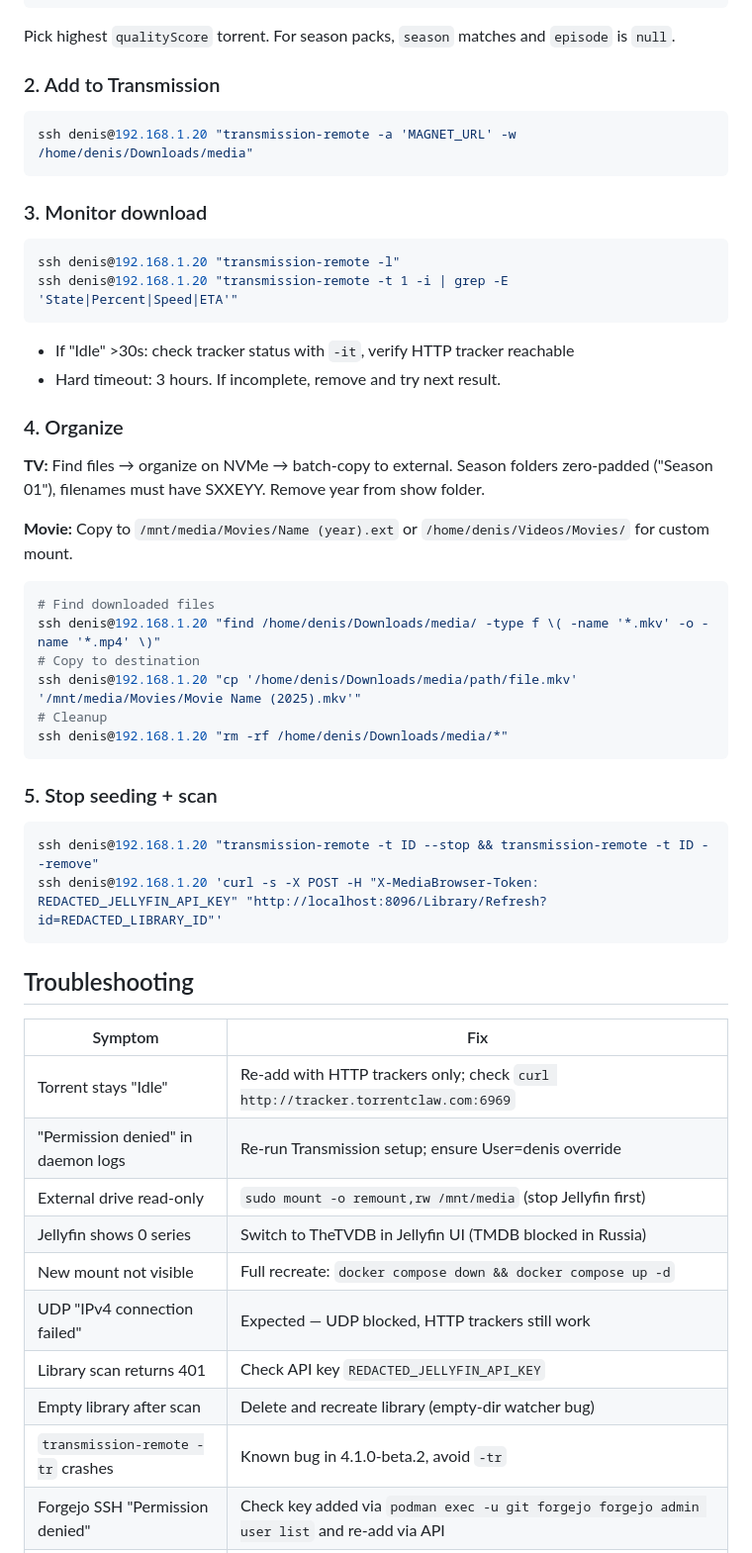
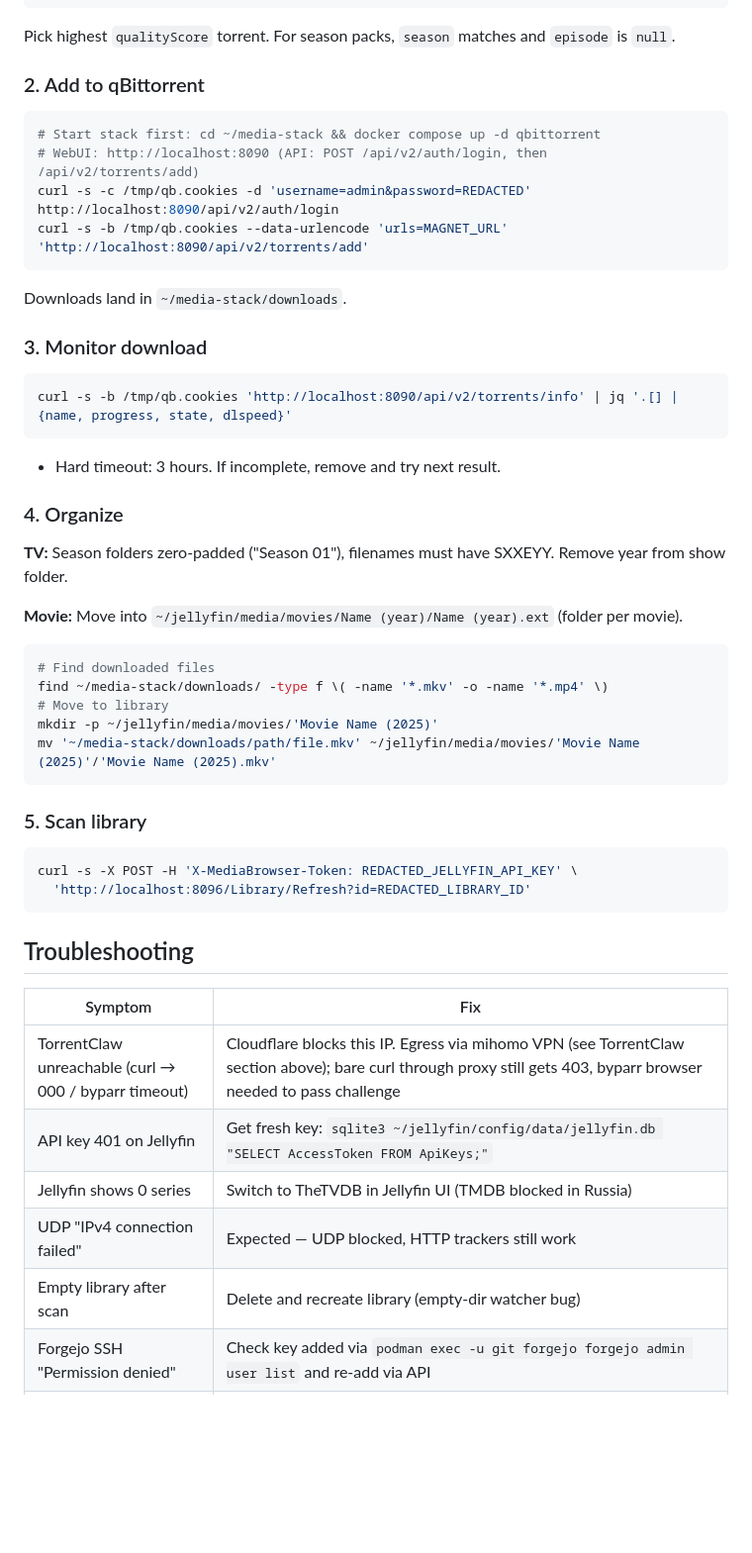
Before and after one commit to DenisSud/pi-setup, a Markdown page: skills/homelab/SKILL.md, the part around one of its changes. Shown at 99% size. GitHub-like rendering; blank space fills up the shorter version.

Commit message:
homelab: update for current setup (Jellyfin at ~/jellyfin, qBittorrent stack, TorrentClaw VPN/Cloudflare notes)

````diff
--- a/skills/homelab/SKILL.md
+++ b/skills/homelab/SKILL.md
@@ -179,51 +170,48 @@ ssh denis@192.168.1.20 "curl -s -G -H 'x-search-source: skill' \
 ```
 Pick highest `qualityScore` torrent. For season packs, `season` matches and `episode` is `null`.
 
-### 2. Add to Transmission
+### 2. Add to qBittorrent
 ```bash
-ssh denis@192.168.1.20 "transmission-remote -a 'MAGNET_URL' -w /home/denis/Downloads/media"
+# Start stack first: cd ~/media-stack && docker compose up -d qbittorrent
+# WebUI: http://localhost:8090 (API: POST /api/v2/auth/login, then /api/v2/torrents/add)
+curl -s -c /tmp/qb.cookies -d 'username=admin&password=REDACTED' http://localhost:8090/api/v2/auth/login
+curl -s -b /tmp/qb.cookies --data-urlencode 'urls=MAGNET_URL' 'http://localhost:8090/api/v2/torrents/add'
 ```
+Downloads land in `~/media-stack/downloads`.
 
 ### 3. Monitor download
 ```bash
-ssh denis@192.168.1.20 "transmission-remote -l"
-ssh denis@192.168.1.20 "transmission-remote -t 1 -i | grep -E 'State|Percent|Speed|ETA'"
+curl -s -b /tmp/qb.cookies 'http://localhost:8090/api/v2/torrents/info' | jq '.[] | {name, progress, state, dlspeed}'
 ```
-- If "Idle" >30s: check tracker status with `-it`, verify HTTP tracker reachable
 - Hard timeout: 3 hours. If incomplete, remove and try next result.
 
 ### 4. Organize
-**TV:** Find files → organize on NVMe → batch-copy to external. Season folders zero-padded ("Season 01"), filenames must have SXXEYY. Remove year from show folder.
+**TV:** Season folders zero-padded ("Season 01"), filenames must have SXXEYY. Remove year from show folder.
 
-**Movie:** Copy to `/mnt/media/Movies/Name (year).ext` or `/home/denis/Videos/Movies/` for custom mount.
+**Movie:** Move into `~/jellyfin/media/movies/Name (year)/Name (year).ext` (folder per movie).
 
 ```bash
 # Find downloaded files
-ssh denis@192.168.1.20 "find /home/denis/Downloads/media/ -type f \( -name '*.mkv' -o -name '*.mp4' \)"
-# Copy to destination
-ssh denis@192.168.1.20 "cp '/home/denis/Downloads/media/path/file.mkv' '/mnt/media/Movies/Movie Name (2025).mkv'"
-# Cleanup
-ssh denis@192.168.1.20 "rm -rf /home/denis/Downloads/media/*"
+find ~/media-stack/downloads/ -type f \( -name '*.mkv' -o -name '*.mp4' \)
+# Move to library
+mkdir -p ~/jellyfin/media/movies/'Movie Name (2025)'
+mv '~/media-stack/downloads/path/file.mkv' ~/jellyfin/media/movies/'Movie Name (2025)'/'Movie Name (2025).mkv'
 ```
 
-### 5. Stop seeding + scan
+### 5. Scan library
 ```bash
-ssh denis@192.168.1.20 "transmission-remote -t ID --stop && transmission-remote -t ID --remove"
-ssh denis@192.168.1.20 'curl -s -X POST -H "X-MediaBrowser-Token: REDACTED_JELLYFIN_API_KEY" "http://localhost:8096/Library/Refresh?id=REDACTED_LIBRARY_ID"'
+curl -s -X POST -H 'X-MediaBrowser-Token: REDACTED_JELLYFIN_API_KEY' \
+  'http://localhost:8096/Library/Refresh?id=REDACTED_LIBRARY_ID'
 ```
 
 ## Troubleshooting
 
 | Symptom | Fix |
 |---------|-----|
-| Torrent stays "Idle" | Re-add with HTTP trackers only; check `curl http://tracker.torrentclaw.com:6969` |
-| "Permission denied" in daemon logs | Re-run Transmission setup; ensure User=denis override |
-| External drive read-only | `sudo mount -o remount,rw /mnt/media` (stop Jellyfin first) |
+| TorrentClaw unreachable (curl → 000 / byparr timeout) | Cloudflare blocks this IP. Egress via mihomo VPN (see TorrentClaw section above); bare curl through proxy still gets 403, byparr browser needed to pass challenge |
+| API key 401 on Jellyfin | Get fresh key: `sqlite3 ~/jellyfin/config/data/jellyfin.db "SELECT AccessToken FROM ApiKeys;"` |
 | Jellyfin shows 0 series | Switch to TheTVDB in Jellyfin UI (TMDB blocked in Russia) |
-| New mount not visible | Full recreate: `docker compose down && docker compose up -d` |
 | UDP "IPv4 connection failed" | Expected — UDP blocked, HTTP trackers still work |
-| Library scan returns 401 | Check API key `REDACTED_JELLYFIN_API_KEY` |
 | Empty library after scan | Delete and recreate library (empty-dir watcher bug) |
-| `transmission-remote -tr` crashes | Known bug in 4.1.0-beta.2, avoid `-tr` |
 | Forgejo SSH "Permission denied" | Check key added via `podman exec -u git forgejo forgejo admin user list` and re-add via API |
 | Forgejo not starting after reboot | Verify `systemctl --user enable podman-restart --now` on RPi; check `podman ps` |
````
Also changed, not shown: other parts of skills/homelab/SKILL.md (+19 -28 lines).
